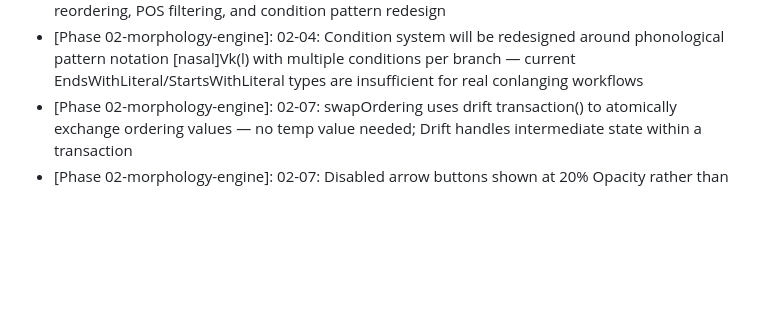
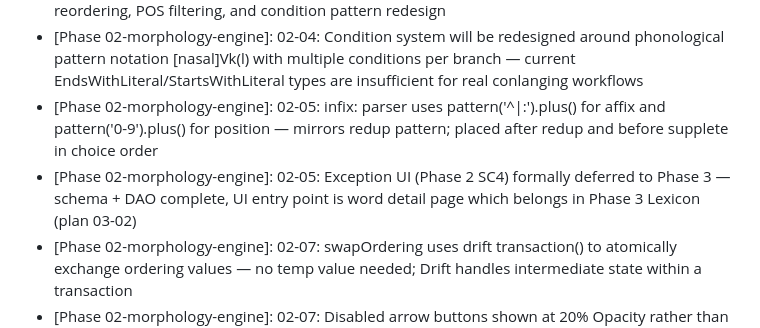
Before and after one commit to anonx3247/conlang, a Markdown page: .planning/STATE.md, the part around the change. GitHub-like rendering; blank space fills up the shorter version.

Commit message:
docs(02-05): complete InfixOp DSL fix plan — 16 tests green, exception UI formally deferred
- SUMMARY.md: InfixOp round-trip fix via TDD (RED proved bug, GREEN fixed parser)
- STATE.md: 02-05 decisions recorded

```diff
--- a/.planning/STATE.md
+++ b/.planning/STATE.md
@@ -105,6 +105,8 @@ Recent decisions affecting current work:
 - [Phase 02-morphology-engine]: 02-03: RuleEditorDialog uses local StatefulWidget state for ephemeral in-editor form state; Riverpod only for DAO saves and preview reads
 - [Phase 02-morphology-engine]: 02-04: 9 UX improvement items from UAT deferred as gap closure plans (not inline fixes) — keeps Phase 2 scope boundary clean; highest priority items are rule reordering, POS filtering, and condition pattern redesign
 - [Phase 02-morphology-engine]: 02-04: Condition system will be redesigned around phonological pattern notation [nasal]Vk(l) with multiple conditions per branch — current EndsWithLiteral/StartsWithLiteral types are insufficient for real conlanging workflows
+- [Phase 02-morphology-engine]: 02-05: infix: parser uses pattern('^|:').plus() for affix and pattern('0-9').plus() for position — mirrors redup pattern; placed after redup and before supplete in choice order
+- [Phase 02-morphology-engine]: 02-05: Exception UI (Phase 2 SC4) formally deferred to Phase 3 — schema + DAO complete, UI entry point is word detail page which belongs in Phase 3 Lexicon (plan 03-02)
 - [Phase 02-morphology-engine]: 02-07: swapOrdering uses drift transaction() to atomically exchange ordering values — no temp value needed; Drift handles intermediate state within a transaction
 - [Phase 02-morphology-engine]: 02-07: Disabled arrow buttons shown at 20% Opacity rather than hidden — preserves layout stability and signals affordance at boundaries
 - [Phase 02-morphology-engine]: 02-07: New rules retain ordering=0 default; users can move them down — avoids expanding scope to rule_editor_dialog.dart
```
Also changed, not shown: 1 other file.
